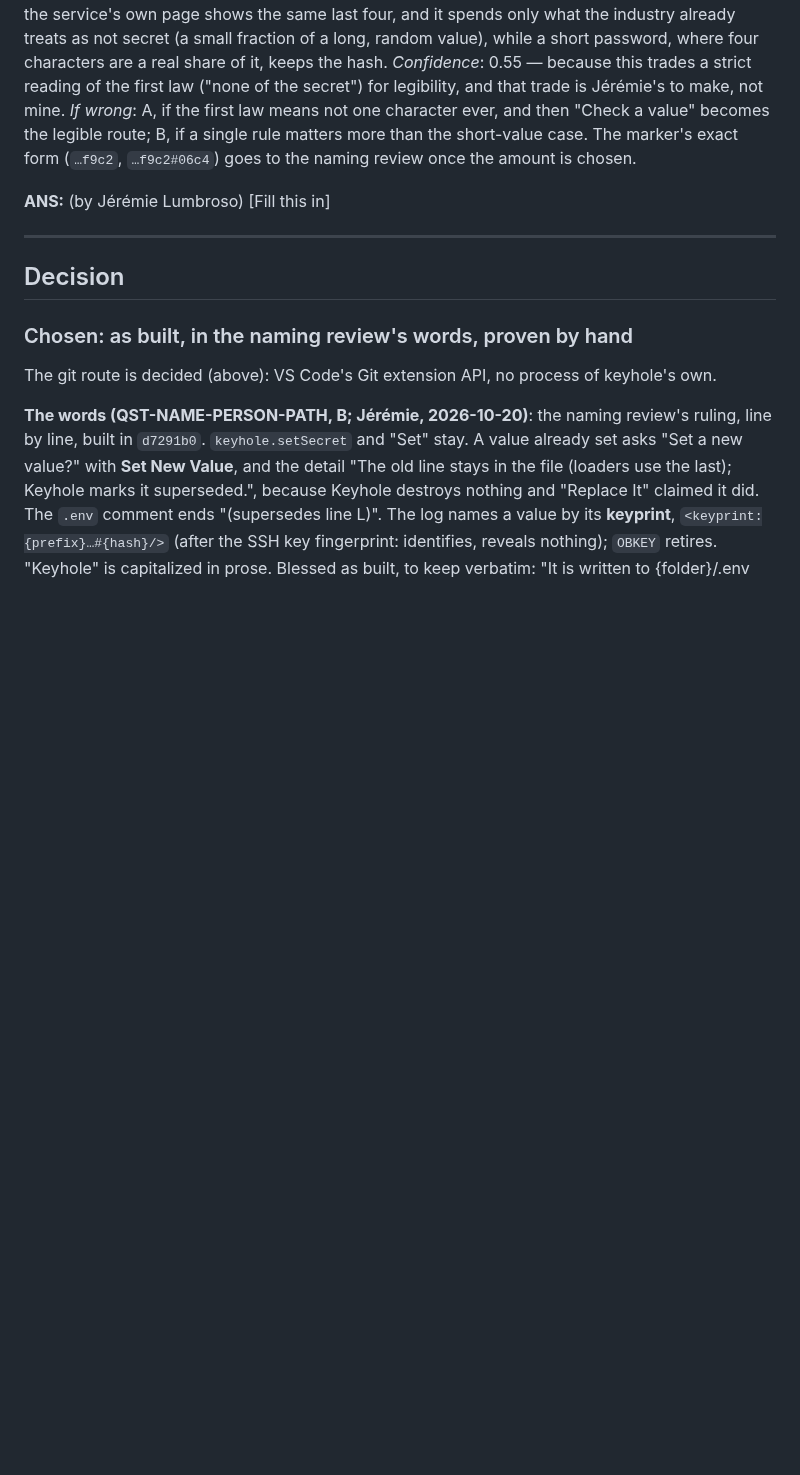
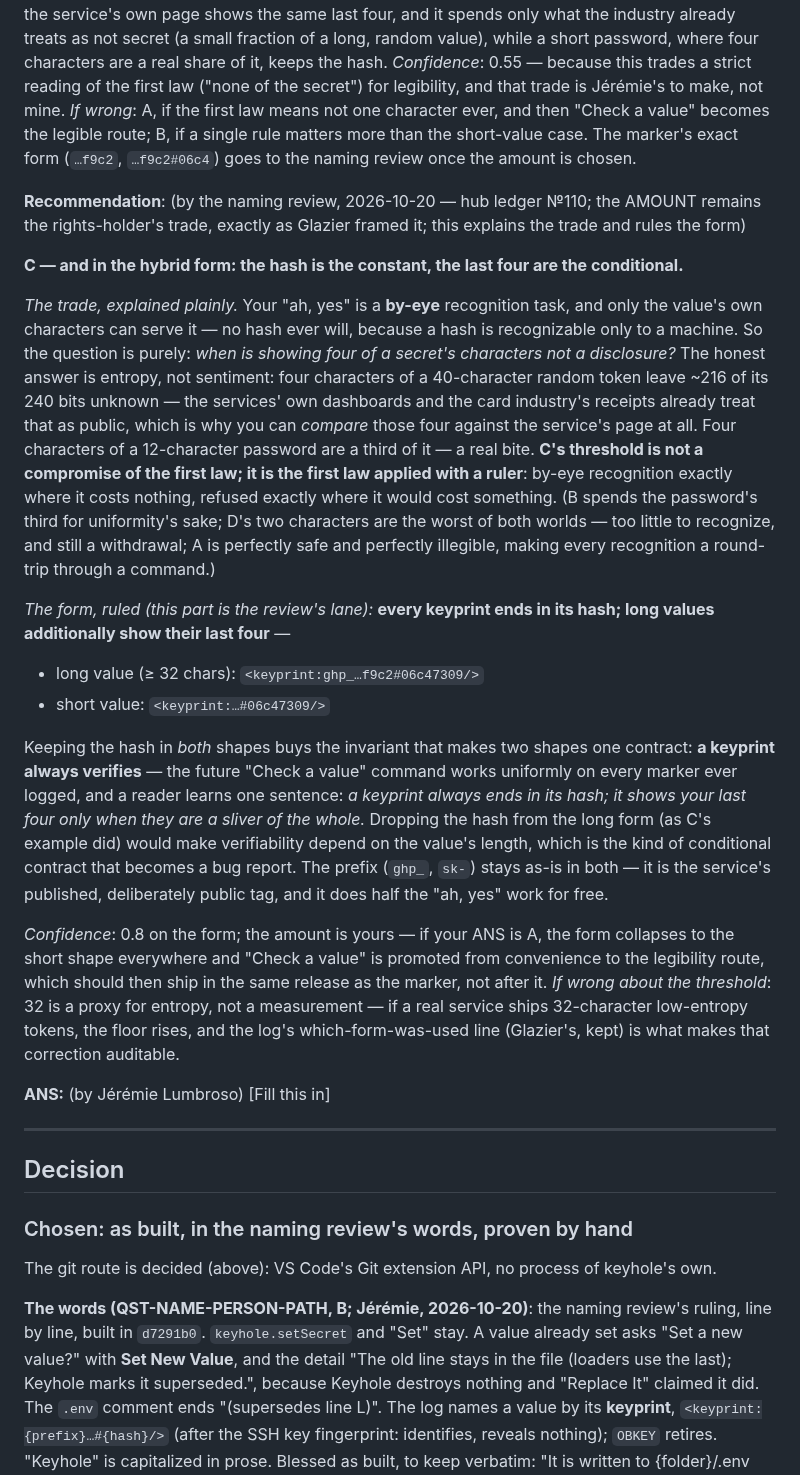
Before and after one commit to jlumbroso/keyhole, a Markdown page: docs/adr/0002-the-persons-path-setting-a-secret-in-env.md, the part around the change. GitHub-like rendering; blank space fills up the shorter version.

Commit message:
docs: ADR-0002 QST-KEYPRINT-LEGIBLE — naming review stacks: C in the hybrid form (hash always, last-four when long; two shapes, one contract: a keyprint always verifies); the amount stays the rights-holder's trade Co-Authored-By: Claude Fable 5 <noreply@anthropic.com>

```diff
--- a/docs/adr/0002-the-persons-path-setting-a-secret-in-env.md
+++ b/docs/adr/0002-the-persons-path-setting-a-secret-in-env.md
@@ -182,6 +182,21 @@ Options:
 **Recommendation**: (by Glazier 5.5, Claude Opus 5.5, 2026-10-20)
 **C — the last four only for long values.** *Rationale*: it gives Jérémie's "ah, yes" where the person can actually compare, because the service's own page shows the same last four, and it spends only what the industry already treats as not secret (a small fraction of a long, random value), while a short password, where four characters are a real share of it, keeps the hash. *Confidence*: 0.55 — because this trades a strict reading of the first law ("none of the secret") for legibility, and that trade is Jérémie's to make, not mine. *If wrong*: A, if the first law means not one character ever, and then "Check a value" becomes the legible route; B, if a single rule matters more than the short-value case. The marker's exact form (`…f9c2`, `…f9c2#06c4`) goes to the naming review once the amount is chosen.
 
+**Recommendation**: (by the naming review, 2026-10-20 — hub ledger №110; the AMOUNT remains the rights-holder's trade, exactly as Glazier framed it; this explains the trade and rules the form)
+
+**C — and in the hybrid form: the hash is the constant, the last four are the conditional.**
+
+*The trade, explained plainly.* Your "ah, yes" is a **by-eye** recognition task, and only the value's own characters can serve it — no hash ever will, because a hash is recognizable only to a machine. So the question is purely: *when is showing four of a secret's characters not a disclosure?* The honest answer is entropy, not sentiment: four characters of a 40-character random token leave ~216 of its 240 bits unknown — the services' own dashboards and the card industry's receipts already treat that as public, which is why you can *compare* those four against the service's page at all. Four characters of a 12-character password are a third of it — a real bite. **C's threshold is not a compromise of the first law; it is the first law applied with a ruler**: by-eye recognition exactly where it costs nothing, refused exactly where it would cost something. (B spends the password's third for uniformity's sake; D's two characters are the worst of both worlds — too little to recognize, and still a withdrawal; A is perfectly safe and perfectly illegible, making every recognition a round-trip through a command.)
+
+*The form, ruled (this part is the review's lane):* **every keyprint ends in its hash; long values additionally show their last four** —
+
+- long value (≥ 32 chars): `<keyprint:ghp_…f9c2#06c47309/>`
+- short value: `<keyprint:…#06c47309/>`
+
+Keeping the hash in *both* shapes buys the invariant that makes two shapes one contract: **a keyprint always verifies** — the future "Check a value" command works uniformly on every marker ever logged, and a reader learns one sentence: *a keyprint always ends in its hash; it shows your last four only when they are a sliver of the whole.* Dropping the hash from the long form (as C's example did) would make verifiability depend on the value's length, which is the kind of conditional contract that becomes a bug report. The prefix (`ghp_`, `sk-`) stays as-is in both — it is the service's published, deliberately public tag, and it does half the "ah, yes" work for free.
+
+*Confidence*: 0.8 on the form; the amount is yours — if your ANS is A, the form collapses to the short shape everywhere and "Check a value" is promoted from convenience to the legibility route, which should then ship in the same release as the marker, not after it. *If wrong about the threshold*: 32 is a proxy for entropy, not a measurement — if a real service ships 32-character low-entropy tokens, the floor rises, and the log's which-form-was-used line (Glazier's, kept) is what makes that correction auditable.
+
 **ANS:** (by Jérémie Lumbroso)
 [Fill this in]   <!-- literal placeholder — parser-significant, do not paraphrase -->
 
```
